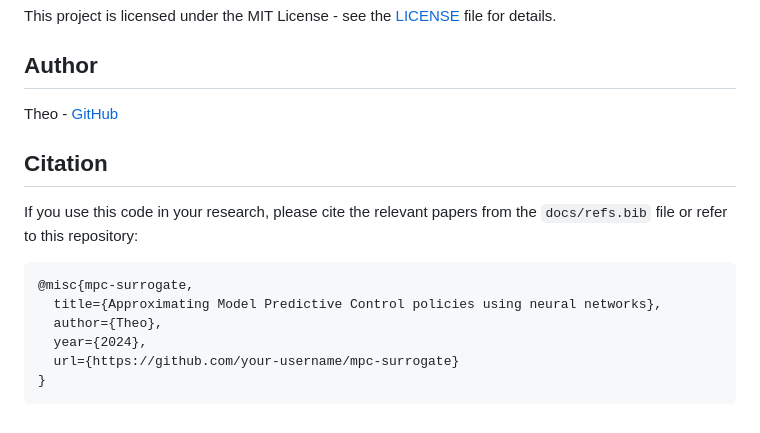
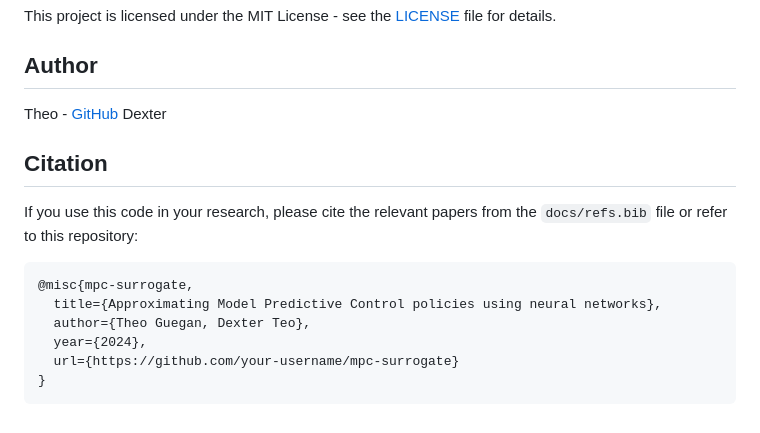
Before and after one commit to theguega/mpc_neural_surrogate, a Markdown page: README.md, the part around the change. Drawn GitHub-style.

````diff
--- a/README.md
+++ b/README.md
@@ -163,6 +163,7 @@ This project is licensed under the MIT License - see the [LICENSE](LICENSE) file
 ## Author
 
 Theo - [GitHub](https://github.com/theguega)
+Dexter
 
 ## Citation
 
@@ -171,7 +172,7 @@ If you use this code in your research, please cite the relevant papers from the
 ```bibtex
 @misc{mpc-surrogate,
   title={Approximating Model Predictive Control policies using neural networks},
-  author={Theo},
+  author={Theo Guegan, Dexter Teo},
   year={2024},
   url={https://github.com/your-username/mpc-surrogate}
 }
````
